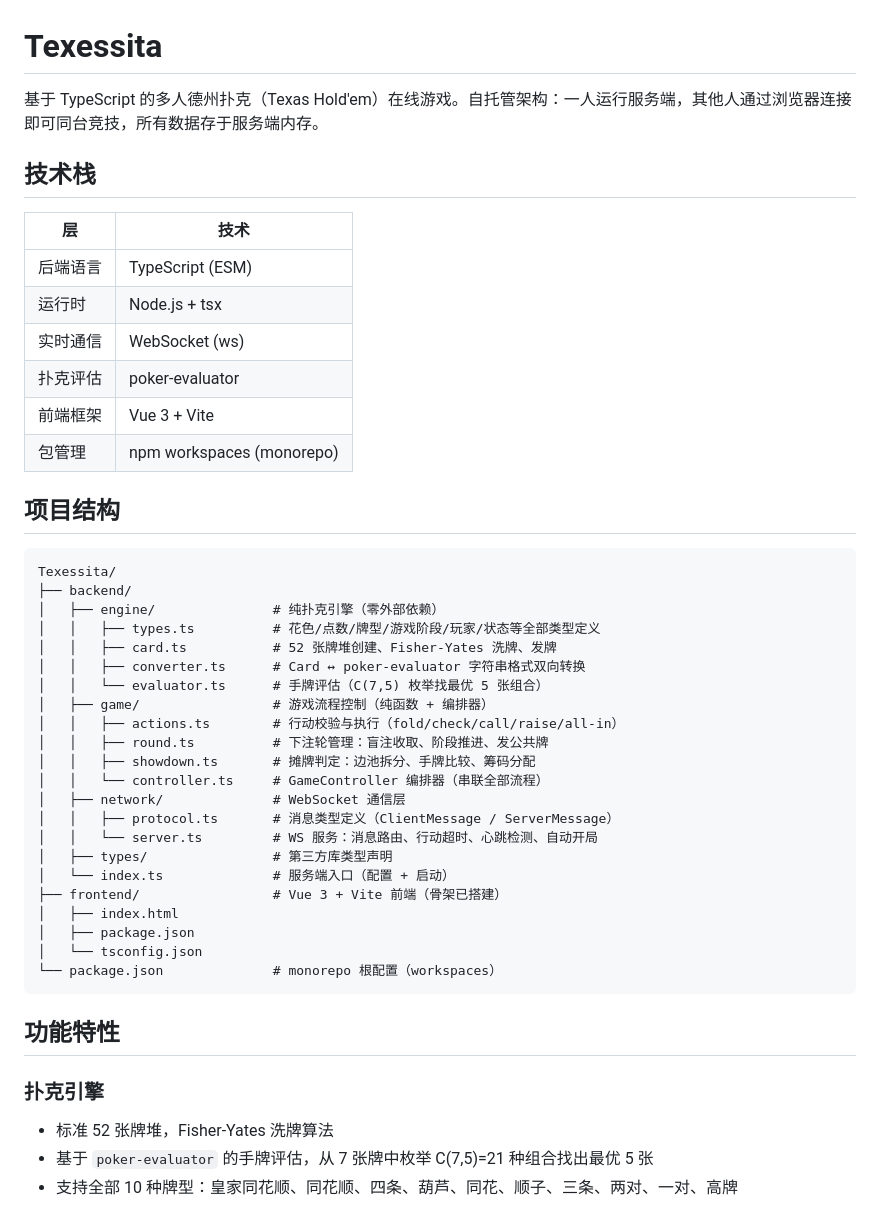
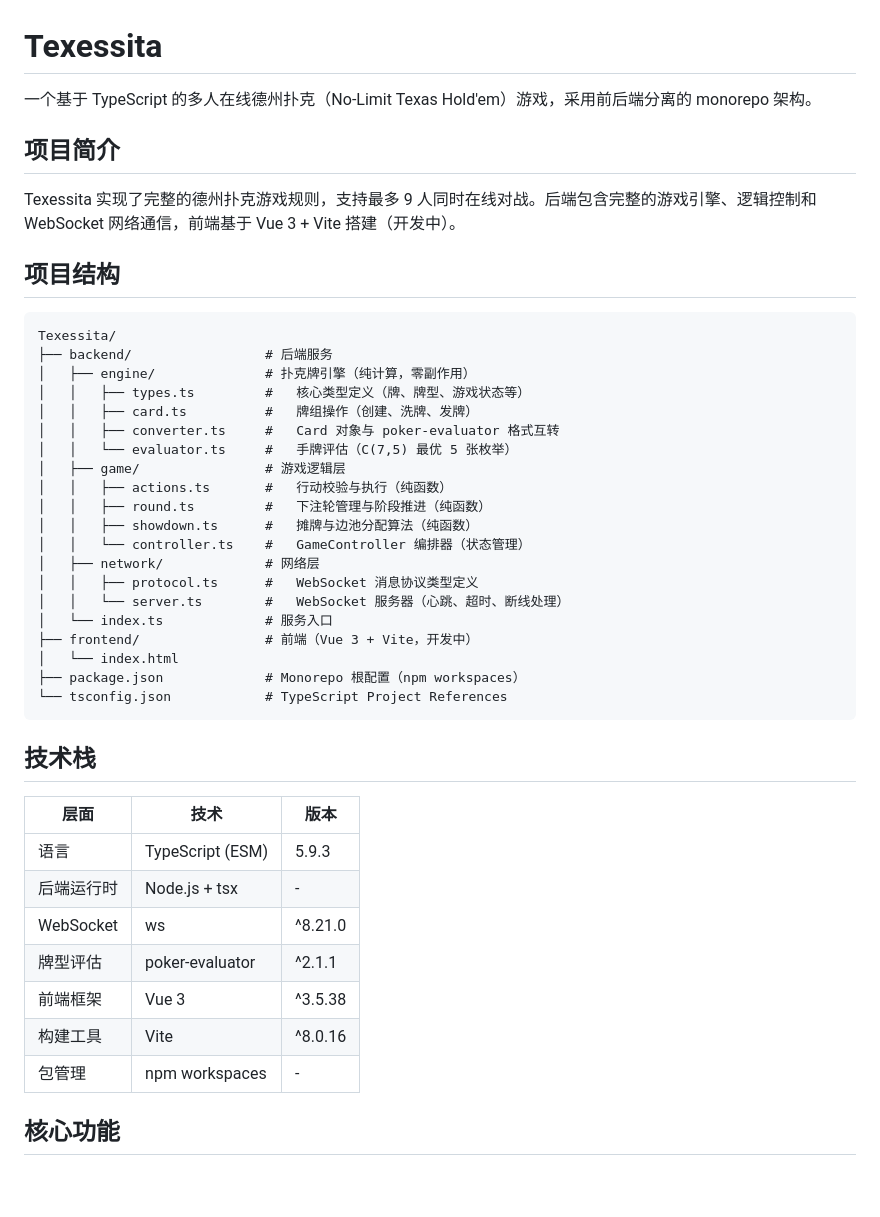
Before and after one commit to AsatsukiSakura/Texessita, a Markdown page: README.md, the part around one of its changes. Drawn GitHub-style; blank space fills up the shorter version.

Commit message:
docs: rewrite README with project architecture, tech stack and protocol docs

````diff
--- a/README.md
+++ b/README.md
@@ -1,50 +1,47 @@
 # Texessita
 
-基于 TypeScript 的多人德州扑克（Texas Hold'em）在线游戏。自托管架构：一人运行服务端，其他人通过浏览器连接即可同台竞技，所有数据存于服务端内存。
+一个基于 TypeScript 的多人在线德州扑克（No-Limit Texas Hold'em）游戏，采用前后端分离的 monorepo 架构。
 
-## 技术栈
+## 项目简介
 
-| 层 | 技术 |
-|---|---|
-| 后端语言 | TypeScript (ESM) |
-| 运行时 | Node.js + tsx |
-| 实时通信 | WebSocket (ws) |
-| 扑克评估 | poker-evaluator |
-| 前端框架 | Vue 3 + Vite |
-| 包管理 | npm workspaces (monorepo) |
+Texessita 实现了完整的德州扑克游戏规则，支持最多 9 人同时在线对战。后端包含完整的游戏引擎、逻辑控制和 WebSocket 网络通信，前端基于 Vue 3 + Vite 搭建（开发中）。
 
 ## 项目结构
 
 ```
 Texessita/
-├── backend/
-│   ├── engine/               # 纯扑克引擎（零外部依赖）
-│   │   ├── types.ts          # 花色/点数/牌型/游戏阶段/玩家/状态等全部类型定义
-│   │   ├── card.ts           # 52 张牌堆创建、Fisher-Yates 洗牌、发牌
-│   │   ├── converter.ts      # Card ↔ poker-evaluator 字符串格式双向转换
-│   │   └── evaluator.ts      # 手牌评估（C(7,5) 枚举找最优 5 张组合）
-│   ├── game/                 # 游戏流程控制（纯函数 + 编排器）
-│   │   ├── actions.ts        # 行动校验与执行（fold/check/call/raise/all-in）
-│   │   ├── round.ts          # 下注轮管理：盲注收取、阶段推进、发公共牌
-│   │   ├── showdown.ts       # 摊牌判定：边池拆分、手牌比较、筹码分配
-│   │   └── controller.ts     # GameController 编排器（串联全部流程）
-│   ├── network/              # WebSocket 通信层
-│   │   ├── protocol.ts       # 消息类型定义（ClientMessage / ServerMessage）
-│   │   └── server.ts         # WS 服务：消息路由、行动超时、心跳检测、自动开局
-│   ├── types/                # 第三方库类型声明
-│   └── index.ts              # 服务端入口（配置 + 启动）
-├── frontend/                 # Vue 3 + Vite 前端（骨架已搭建）
-│   ├── index.html
-│   ├── package.json
-│   └── tsconfig.json
-└── package.json              # monorepo 根配置（workspaces）
+├── backend/                 # 后端服务
+│   ├── engine/              # 扑克牌引擎（纯计算，零副作用）
+│   │   ├── types.ts         #   核心类型定义（牌、牌型、游戏状态等）
+│   │   ├── card.ts          #   牌组操作（创建、洗牌、发牌）
+│   │   ├── converter.ts     #   Card 对象与 poker-evaluator 格式互转
+│   │   └── evaluator.ts     #   手牌评估（C(7,5) 最优 5 张枚举）
+│   ├── game/                # 游戏逻辑层
+│   │   ├── actions.ts       #   行动校验与执行（纯函数）
+│   │   ├── round.ts         #   下注轮管理与阶段推进（纯函数）
+│   │   ├── showdown.ts      #   摊牌与边池分配算法（纯函数）
+│   │   └── controller.ts    #   GameController 编排器（状态管理）
+│   ├── network/             # 网络层
+│   │   ├── protocol.ts      #   WebSocket 消息协议类型定义
+│   │   └── server.ts        #   WebSocket 服务器（心跳、超时、断线处理）
+│   └── index.ts             # 服务入口
+├── frontend/                # 前端（Vue 3 + Vite，开发中）
+│   └── index.html
+├── package.json             # Monorepo 根配置（npm workspaces）
+└── tsconfig.json            # TypeScript Project References
 ```
 
-## 功能特性
+## 技术栈
 
-### 扑克引擎
+| 层面       | 技术                  | 版本    |
+| ---------- | --------------------- | ------- |
+| 语言       | TypeScript (ESM)      | 5.9.3   |
+| 后端运行时 | Node.js + tsx         | -       |
+| WebSocket  | ws                    | ^8.21.0 |
+| 牌型评估   | poker-evaluator       | ^2.1.1  |
+| 前端框架   | Vue 3                 | ^3.5.38 |
+| 构建工具   | Vite                  | ^8.0.16 |
+| 包管理     | npm workspaces        | -       |
 
-- 标准 52 张牌堆，Fisher-Yates 洗牌算法
-- 基于 `poker-evaluator` 的手牌评估，从 7 张牌中枚举 C(7,5)=21 种组合找出最优 5 张
-- 支持全部 10 种牌型：皇家同花顺、同花顺、四条、葫芦、同花、顺子、三条、两对、一对、高牌
+## 核心功能
 
````
Also changed, not shown: other parts of README.md (+56 -71 lines).
